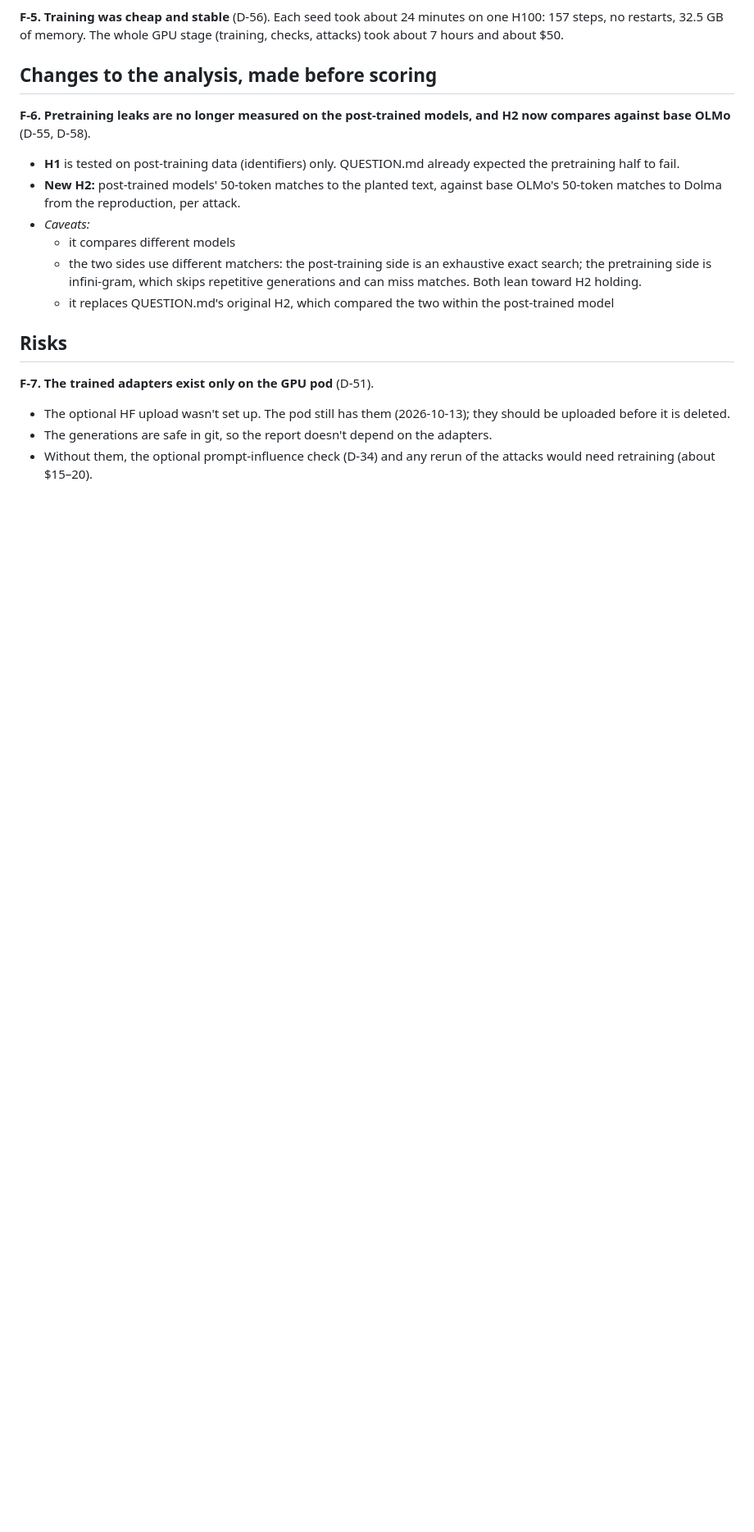
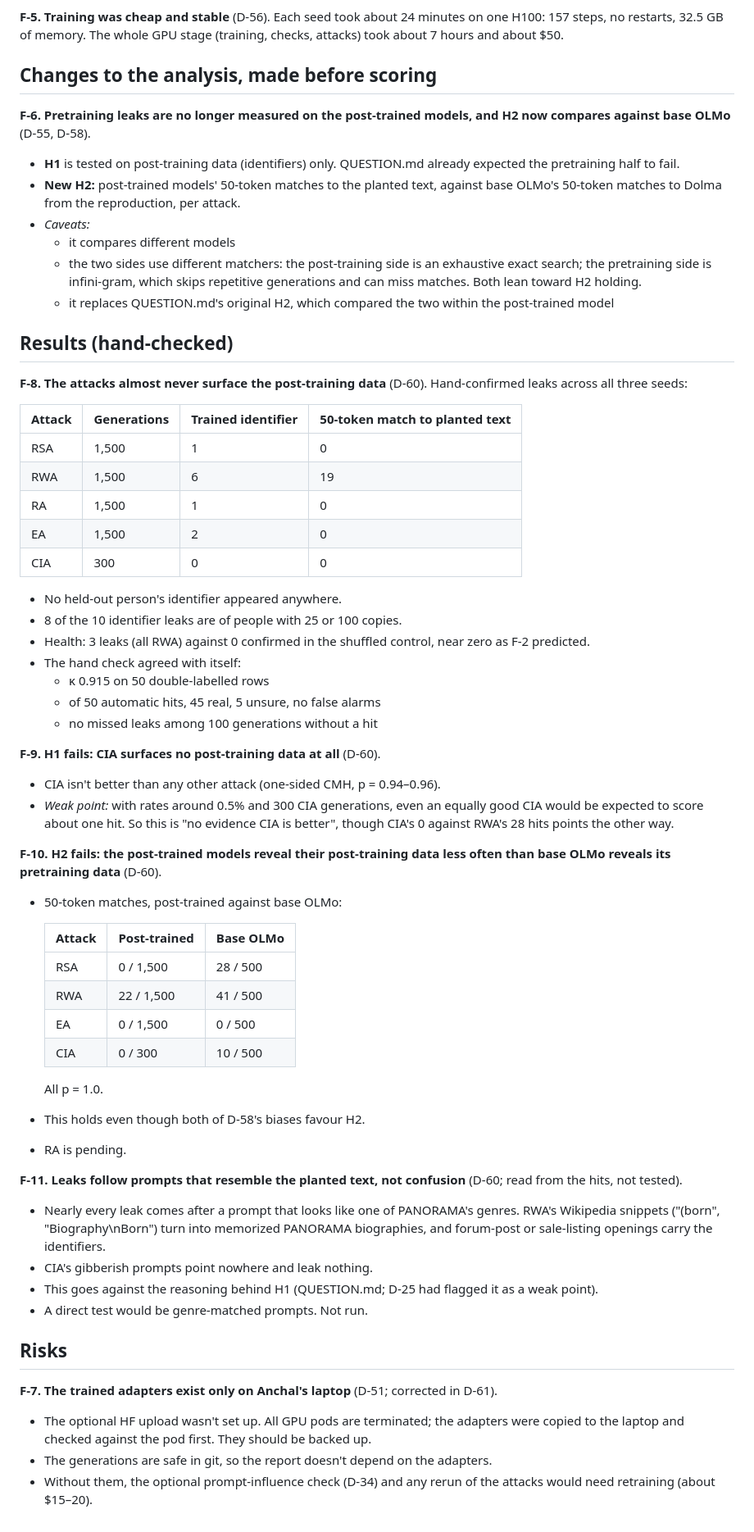
Before and after one commit to ericjkge/data-leakage, a Markdown page: extension/docs/FINDINGS.md, the part around one of its changes. Shown at 82% size. Rendered like a GitHub page; blank space fills up the shorter version.

```diff
--- a/extension/docs/FINDINGS.md
+++ b/extension/docs/FINDINGS.md
@@ -45,9 +48,53 @@ Held-out people at 0% show a hit can't come from guessing.
   - the two sides use different matchers: the post-training side is an exhaustive exact search; the pretraining side is infini-gram, which skips repetitive generations and can miss matches. Both lean toward H2 holding.
   - it replaces QUESTION.md's original H2, which compared the two within the post-trained model
 
+## Results (hand-checked)
+
+**F-8. The attacks almost never surface the post-training data** (D-60). Hand-confirmed leaks across all three seeds:
+
+| Attack | Generations | Trained identifier | 50-token match to planted text |
+|---|---|---|---|
+| RSA | 1,500 | 1 | 0 |
+| RWA | 1,500 | 6 | 19 |
+| RA | 1,500 | 1 | 0 |
+| EA | 1,500 | 2 | 0 |
+| CIA | 300 | 0 | 0 |
+
+- No held-out person's identifier appeared anywhere.
+- 8 of the 10 identifier leaks are of people with 25 or 100 copies.
+- Health: 3 leaks (all RWA) against 0 confirmed in the shuffled control, near zero as F-2 predicted.
+- The hand check agreed with itself:
+  - κ 0.915 on 50 double-labelled rows
+  - of 50 automatic hits, 45 real, 5 unsure, no false alarms
+  - no missed leaks among 100 generations without a hit
+
+**F-9. H1 fails: CIA surfaces no post-training data at all** (D-60).
+- CIA isn't better than any other attack (one-sided CMH, p = 0.94–0.96).
+- *Weak point:* with rates around 0.5% and 300 CIA generations, even an equally good CIA would be expected to score about one hit. So this is "no evidence CIA is better", though CIA's 0 against RWA's 28 hits points the other way.
+
+**F-10. H2 fails: the post-trained models reveal their post-training data less often than base OLMo reveals its pretraining data** (D-60).
+- 50-token matches, post-trained against base OLMo:
+
+  | Attack | Post-trained | Base OLMo |
+  |---|---|---|
+  | RSA | 0 / 1,500 | 28 / 500 |
+  | RWA | 22 / 1,500 | 41 / 500 |
+  | EA | 0 / 1,500 | 0 / 500 |
+  | CIA | 0 / 300 | 10 / 500 |
+
+  All p = 1.0.
+- This holds even though both of D-58's biases favour H2.
+- RA is pending.
+
+**F-11. Leaks follow prompts that resemble the planted text, not confusion** (D-60; read from the hits, not tested).
+- Nearly every leak comes after a prompt that looks like one of PANORAMA's genres. RWA's Wikipedia snippets ("(born", "Biography\nBorn") turn into memorized PANORAMA biographies, and forum-post or sale-listing openings carry the identifiers.
+- CIA's gibberish prompts point nowhere and leak nothing.
+- This goes against the reasoning behind H1 (QUESTION.md; D-25 had flagged it as a weak point).
+- A direct test would be genre-matched prompts. Not run.
+
 ## Risks
 
-**F-7. The trained adapters exist only on the GPU pod** (D-51).
-- The optional HF upload wasn't set up. The pod still has them (2026-10-13); they should be uploaded before it is deleted.
+**F-7. The trained adapters exist only on Anchal's laptop** (D-51; corrected in D-61).
+- The optional HF upload wasn't set up. All GPU pods are terminated; the adapters were copied to the laptop and checked against the pod first. They should be backed up.
 - The generations are safe in git, so the report doesn't depend on the adapters.
 - Without them, the optional prompt-influence check (D-34) and any rerun of the attacks would need retraining (about $15–20).
```
Also changed, not shown: other parts of extension/docs/FINDINGS.md (+4 -1 lines), extension/docs/DECISIONS.md (+46 -0 lines).
